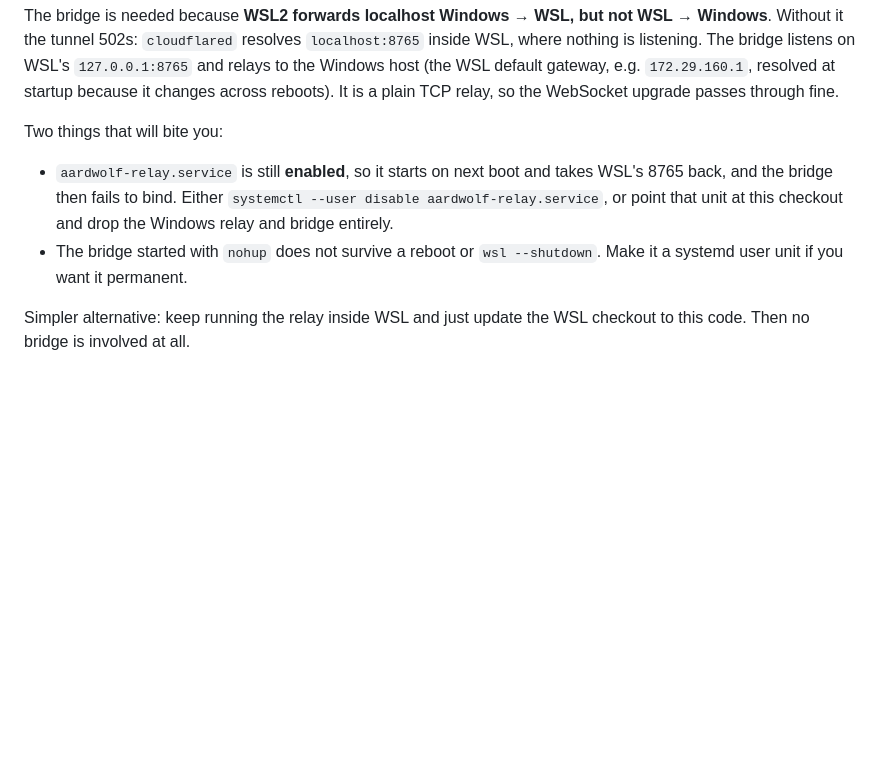
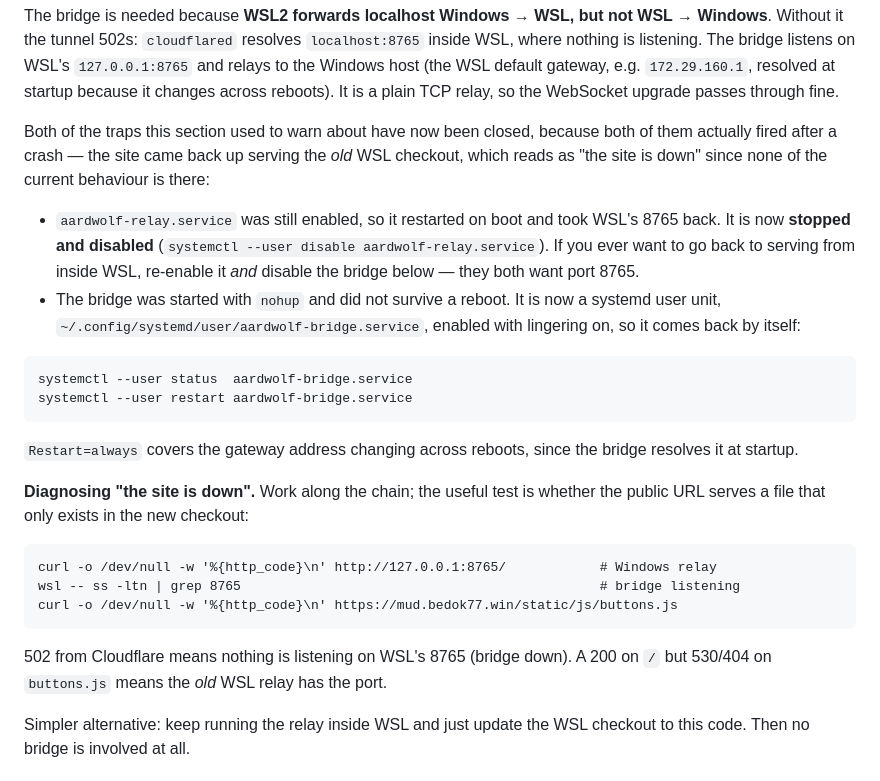
Before and after one commit to reno77/aardwolf-pwa, a Markdown page: HANDOVER.md, the part around the change. GitHub-like rendering; blank space fills up the shorter version.

Commit message:
Make the tunnel survive a reboot; document diagnosing "the site is down"
Both traps HANDOVER 7a warned about fired after the crash. aardwolf-relay.service
was still enabled, so it restarted on boot and took WSL's 8765 back, and the
nohup bridge was gone -- so cloudflared served the OLD WSL checkout. The site
answered 200 while having none of the current behaviour, which reads as down.

- aardwolf-relay.service stopped and disabled.
- The bridge is now a systemd user unit (aardwolf-bridge.service) with
  Restart=always and lingering enabled, so it comes back by itself. Restart
  matters because the bridge resolves the Windows gateway at startup and that
  address changes across reboots.
- Added the diagnostic ladder, including the test that actually distinguishes
  the two failures: 502 means the bridge is down, while 200 on / but 530 on
  /static/js/buttons.js means the old WSL relay has the port.

No client code changed; 2e7a49c is still the head of that work.

````diff
--- a/HANDOVER.md
+++ b/HANDOVER.md
@@ -440,14 +440,39 @@ WSL's `127.0.0.1:8765` and relays to the Windows host (the WSL default gateway,
 e.g. `172.29.160.1`, resolved at startup because it changes across reboots).
 It is a plain TCP relay, so the WebSocket upgrade passes through fine.
 
-Two things that will bite you:
+Both of the traps this section used to warn about have now been closed, because
+both of them actually fired after a crash — the site came back up serving the
+*old* WSL checkout, which reads as "the site is down" since none of the current
+behaviour is there:
 
-- `aardwolf-relay.service` is still **enabled**, so it starts on next boot and
-  takes WSL's 8765 back, and the bridge then fails to bind. Either
-  `systemctl --user disable aardwolf-relay.service`, or point that unit at this
-  checkout and drop the Windows relay and bridge entirely.
-- The bridge started with `nohup` does not survive a reboot or `wsl --shutdown`.
-  Make it a systemd user unit if you want it permanent.
+- `aardwolf-relay.service` was still enabled, so it restarted on boot and took
+  WSL's 8765 back. It is now **stopped and disabled**
+  (`systemctl --user disable aardwolf-relay.service`). If you ever want to go
+  back to serving from inside WSL, re-enable it *and* disable the bridge below —
+  they both want port 8765.
+- The bridge was started with `nohup` and did not survive a reboot. It is now a
+  systemd user unit, `~/.config/systemd/user/aardwolf-bridge.service`, enabled
+  with lingering on, so it comes back by itself:
+
+```
+systemctl --user status  aardwolf-bridge.service
+systemctl --user restart aardwolf-bridge.service
+```
+
+`Restart=always` covers the gateway address changing across reboots, since the
+bridge resolves it at startup.
+
+**Diagnosing "the site is down".** Work along the chain; the useful test is
+whether the public URL serves a file that only exists in the new checkout:
+
+```
+curl -o /dev/null -w '%{http_code}\n' http://127.0.0.1:8765/            # Windows relay
+wsl -- ss -ltn | grep 8765                                              # bridge listening
+curl -o /dev/null -w '%{http_code}\n' https://mud.bedok77.win/static/js/buttons.js
+```
+
+502 from Cloudflare means nothing is listening on WSL's 8765 (bridge down).
+A 200 on `/` but 530/404 on `buttons.js` means the *old* WSL relay has the port.
 
 Simpler alternative: keep running the relay inside WSL and just update the WSL
 checkout to this code. Then no bridge is involved at all.
````
